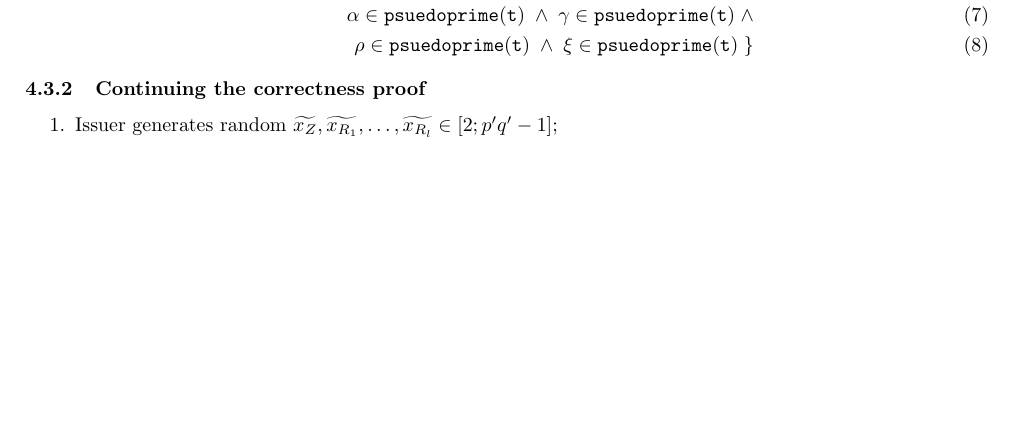
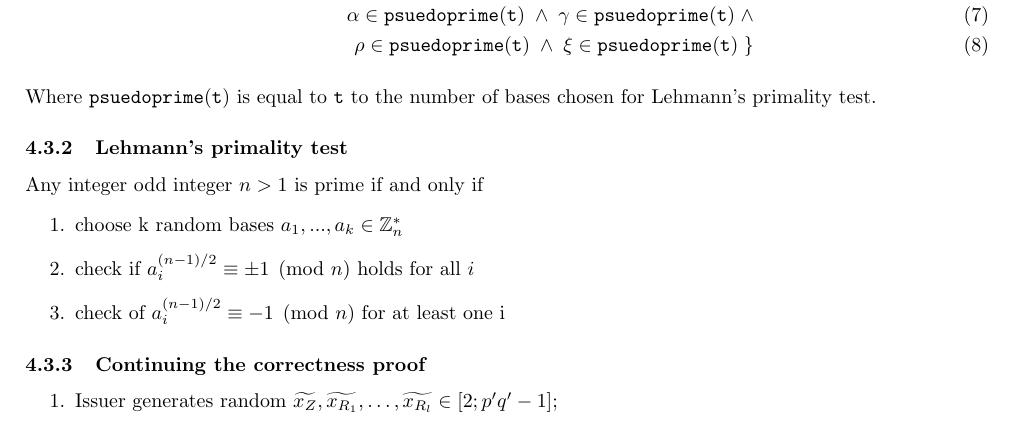
Before and after one commit to hyperledger/anoncreds-tex, a LaTeX document (specs/anoncreds1/anoncredsmain.tex, which reads specs/anoncreds1/anoncreds.tex): part of page 3 of 11 before the commit and part of page 3 of 12 after it, cut so that both start at the same text, the shorter picture padded with empty space. Compiled offline with pdfLaTeX.

Commit message:
adds Lehmans primality test specs and also fixes authors. Added name to authors to add a new reference for future work.
Signed-off-by: CamP <caeparra@gmail.com>

```diff
--- a/specs/anoncreds1/anoncreds.tex
+++ b/specs/anoncreds1/anoncreds.tex
@@ -144,6 +144,17 @@ The issuer's public key is $P_k = (n, S,Z,\{R_i\}_{1 \leq i\leq l})$ and the pri
         \}
     \end{align}
 \end{enumerate}
+Where $\mathtt{psuedoprime(t)}$ is equal to $\mathtt{t}$ to the number of bases chosen for Lehmann's primality test.
+
+\subsubsection{Lehmann's primality test}
+
+Any integer odd  integer $n > 1$ is prime if and only if
+\begin{enumerate}
+    \item choose k random bases $a_1,...,a_k \in \mathbb{Z}^{*}_n$
+    \item check if $a_i^{(n-1)/2} \equiv \pm 1 \pmod{n}$ holds for all $i$
+    \item check of $a_i^{(n-1)/2} \equiv -1 \pmod{n}$ for at least one i
+\end{enumerate}
+
 \subsubsection{Continuing the correctness proof}
 \begin{enumerate}
 \item Issuer generates random $\widetilde{x_Z}, \widetilde{x_{R_1}},\ldots,\widetilde{x_{R_l}}\in [2; p'q'-1]$;
--- a/specs/anoncreds1/anoncredsmain.tex
+++ b/specs/anoncreds1/anoncredsmain.tex
@@ -13,7 +13,7 @@
 \newcommand{\fullpaper}{}
 
 \title{Anonymous credentials with type-3 revocation}
-\author{Dmitry Khovratovich, Michael Lodder Cam Parra}
+\author{Dmitry Khovratovich, Michael Lodder, Cam Parra}
 \date{25 April 2022, version 0.6}
 
 \begin{document}
```
